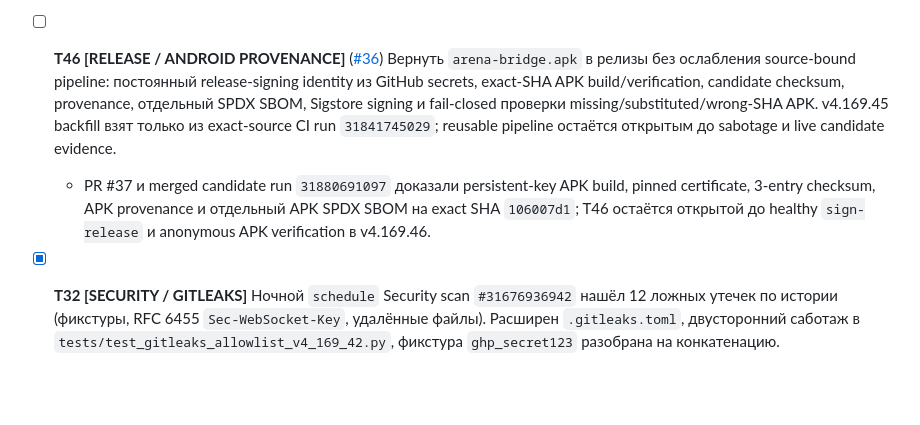
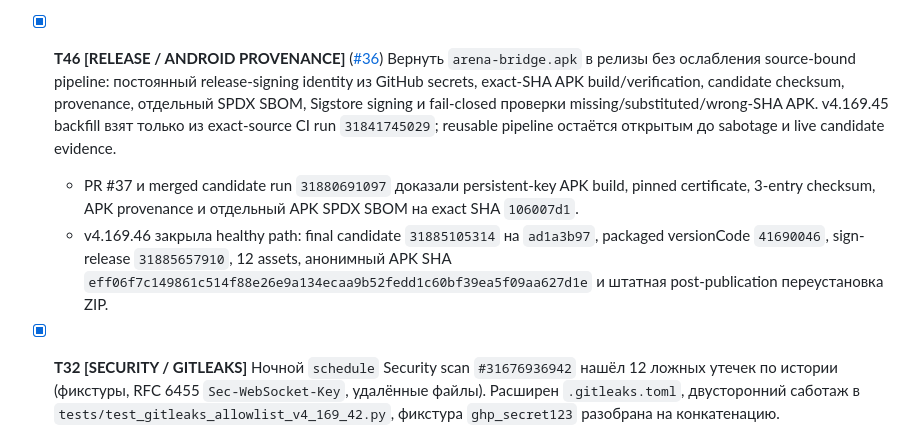
Before and after one commit to IvanSkainet/arena-agent, a Markdown page: docs/TASK_BOARD.md, the part around the change. Rendered like a GitHub page; blank space fills up the shorter version.

Commit message:
docs: close Android release provenance task (#41)
Co-authored-by: Arena Agent <agent@arena.ai>

```diff
--- a/docs/TASK_BOARD.md
+++ b/docs/TASK_BOARD.md
@@ -78,8 +78,9 @@
 - [ ] **T44 [HTTP / EXEC LIFECYCLE]** ([#16](https://github.com/IvanSkainet/arena-agent/issues/16)) Отмена in-flight exec при разрыве remote HTTP client/proxy: ngrok 503 оставил низкопамятное дерево `cmd → powershell → gh run watch` живым до ручного `taskkill /T`; server-side timeout v4.169.44 при этом работает. Нужны handler cancellation propagation, общий process-tree cleanup и реальный Windows client-abort sabotage.
 - [ ] **T45 [GOVERNANCE / AI REVIEW]** ([#22](https://github.com/IvanSkainet/arena-agent/issues/22)) Перекалибровать GitHub Apps по живым PR evidence: CodeRabbit оставить manual high-risk reviewer, Sourcery — automatic informational reviewer, DeepSource удалить из-за exhausted quota и дублирования; читать review bodies/comments/checks вместе с threads, а bot autofix считать непроверенным входом. T45 открыта до Settings permission audit и фактического удаления DeepSource.
 
-- [ ] **T46 [RELEASE / ANDROID PROVENANCE]** ([#36](https://github.com/IvanSkainet/arena-agent/issues/36)) Вернуть `arena-bridge.apk` в релизы без ослабления source-bound pipeline: постоянный release-signing identity из GitHub secrets, exact-SHA APK build/verification, candidate checksum, provenance, отдельный SPDX SBOM, Sigstore signing и fail-closed проверки missing/substituted/wrong-SHA APK. v4.169.45 backfill взят только из exact-source CI run `31841745029`; reusable pipeline остаётся открытым до sabotage и live candidate evidence.
-  - PR #37 и merged candidate run `31880691097` доказали persistent-key APK build, pinned certificate, 3-entry checksum, APK provenance и отдельный APK SPDX SBOM на exact SHA `106007d1`; T46 остаётся открытой до healthy `sign-release` и anonymous APK verification в v4.169.46.
+- [x] **T46 [RELEASE / ANDROID PROVENANCE]** ([#36](https://github.com/IvanSkainet/arena-agent/issues/36)) Вернуть `arena-bridge.apk` в релизы без ослабления source-bound pipeline: постоянный release-signing identity из GitHub secrets, exact-SHA APK build/verification, candidate checksum, provenance, отдельный SPDX SBOM, Sigstore signing и fail-closed проверки missing/substituted/wrong-SHA APK. v4.169.45 backfill взят только из exact-source CI run `31841745029`; reusable pipeline остаётся открытым до sabotage и live candidate evidence.
+  - PR #37 и merged candidate run `31880691097` доказали persistent-key APK build, pinned certificate, 3-entry checksum, APK provenance и отдельный APK SPDX SBOM на exact SHA `106007d1`.
+  - v4.169.46 закрыла healthy path: final candidate `31885105314` на `ad1a3b97`, packaged versionCode `41690046`, sign-release `31885657910`, 12 assets, анонимный APK SHA `eff06f7c149861c514f88e26e9a134ecaa9b52fedd1c60bf39ea5f09aa627d1e` и штатная post-publication переустановка ZIP.
 
 - [x] **T32 [SECURITY / GITLEAKS]** Ночной `schedule` Security scan `#31676936942` нашёл 12 ложных утечек по истории (фикстуры, RFC 6455 `Sec-WebSocket-Key`, удалённые файлы). Расширен `.gitleaks.toml`, двусторонний саботаж в `tests/test_gitleaks_allowlist_v4_169_42.py`, фикстура `ghp_secret123` разобрана на конкатенацию.
 - [x] **T33 [SCENARIO / PROTOCOL]** Book of Eternity как сценарий ядра, не как игра в мосте: терминальные сигналы выровнены с `Complete-BoeTurn` / `Complete-BoeValidationRepair`; E2E на официальных полях `output/*` через обычную запись JSON (`tests/test_boe_file_protocol_e2e_v4_169_42.py`).
```
